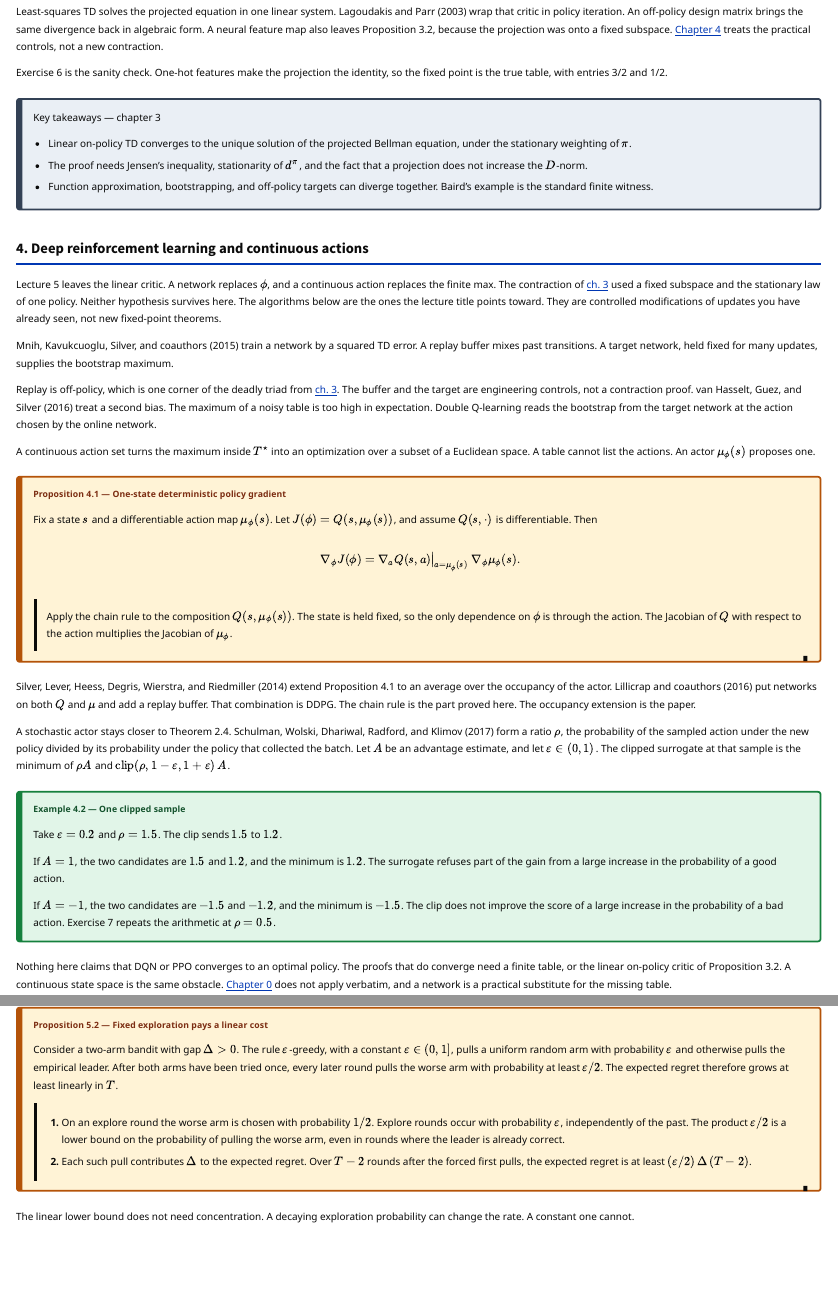
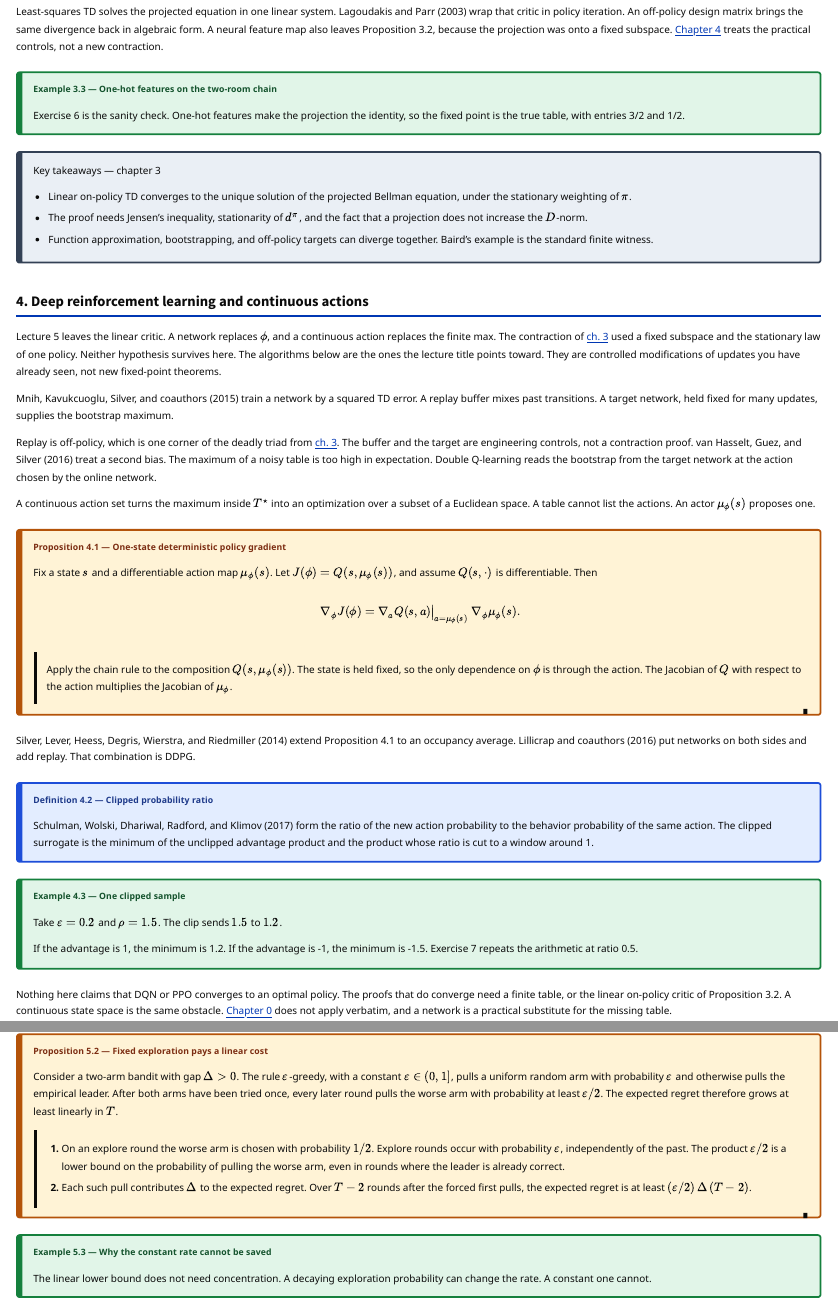
Before and after one commit to knoel99/master-mva, a Quarto document (courses/s2-reinforcement-learning/index.qmd): the page in a window 1100 px wide, from 8000 px down, and a second part further down, joined at a grey line. Rendered offline with R 4.5, knitr and Pandoc in place of Quarto, with nearby package versions.

Commit message:
fix(courses): mark three reinforcement-learning illustrations as examples
One-hot features, the clipped ratio, and the constant exploration rate are now worked examples. The unused Kakade reference is dropped. The hour grid and the airiness check still pass.

Co-authored-by: Kim NOEL <knoel99@users.noreply.github.com>

```diff
--- a/courses/s2-reinforcement-learning/index.qmd
+++ b/courses/s2-reinforcement-learning/index.qmd
@@ -430,7 +430,11 @@ Off policy, the weighting matrix is not the stationary law of the target policy.
 
 Least-squares TD solves the projected equation in one linear system. Lagoudakis and Parr (2003) wrap that critic in policy iteration. An off-policy design matrix brings the same divergence back in algebraic form. A neural feature map also leaves Proposition 3.2, because the projection was onto a fixed subspace. [Chapter 4](#ch4) treats the practical controls, not a new contraction.
 
+::: ex
+[Example 3.3 — One-hot features on the two-room chain]{.tag}
+
 Exercise 6 is the sanity check. One-hot features make the projection the identity, so the fixed point is the true table, with entries 3/2 and 1/2.
+:::
 
 ::: recap
 Key takeaways — chapter 3
@@ -466,18 +470,20 @@ Apply the chain rule to the composition $Q(s, \mu_{\phi}(s))$. The state is held
 :::
 ::::
 
-Silver, Lever, Heess, Degris, Wierstra, and Riedmiller (2014) extend Proposition 4.1 to an average over the occupancy of the actor. Lillicrap and coauthors (2016) put networks on both $Q$ and $\mu$ and add a replay buffer. That combination is DDPG. The chain rule is the part proved here. The occupancy extension is the paper.
+Silver, Lever, Heess, Degris, Wierstra, and Riedmiller (2014) extend Proposition 4.1 to an occupancy average. Lillicrap and coauthors (2016) put networks on both sides and add replay. That combination is DDPG.
 
-A stochastic actor stays closer to Theorem 2.4. Schulman, Wolski, Dhariwal, Radford, and Klimov (2017) form a ratio $\rho$, the probability of the sampled action under the new policy divided by its probability under the policy that collected the batch. Let $A$ be an advantage estimate, and let $\varepsilon \in (0, 1)$. The clipped surrogate at that sample is the minimum of $\rho A$ and $\mathrm{clip}(\rho, 1-\varepsilon, 1+\varepsilon)\, A$.
+::: def
+[Definition 4.2 — Clipped probability ratio]{.tag}
+
+Schulman, Wolski, Dhariwal, Radford, and Klimov (2017) form the ratio of the new action probability to the behavior probability of the same action. The clipped surrogate is the minimum of the unclipped advantage product and the product whose ratio is cut to a window around 1.
+:::
 
 ::: ex
-[Example 4.2 — One clipped sample]{.tag}
+[Example 4.3 — One clipped sample]{.tag}
 
 Take $\varepsilon = 0.2$ and $\rho = 1.5$. The clip sends $1.5$ to $1.2$.
 
-If $A = 1$, the two candidates are $1.5$ and $1.2$, and the minimum is $1.2$. The surrogate refuses part of the gain from a large increase in the probability of a good action.
-
-If $A = -1$, the two candidates are $-1.5$ and $-1.2$, and the minimum is $-1.5$. The clip does not improve the score of a large increase in the probability of a bad action. Exercise 7 repeats the arithmetic at $\rho = 0.5$.
+If the advantage is 1, the minimum is 1.2. If the advantage is -1, the minimum is -1.5. Exercise 7 repeats the arithmetic at ratio 0.5.
 :::
 
 Nothing here claims that DQN or PPO converges to an optimal policy. The proofs that do converge need a finite table, or the linear on-policy critic of Proposition 3.2. A continuous state space is the same obstacle. [Chapter 0](#ch0) does not apply verbatim, and a network is a practical substitute for the missing table.
@@ -519,7 +525,11 @@ Consider a two-arm bandit with gap $\Delta > 0$. The rule $\varepsilon$-greedy,
 :::
 ::::
 
+::: ex
+[Example 5.3 — Why the constant rate cannot be saved]{.tag}
+
 The linear lower bound does not need concentration. A decaying exploration probability can change the rate. A constant one cannot.
+:::
 
 Optimism replaces the forced random pull by a bonus. UCRL2, from Jaksch, Ortner, and Auer (2010), keeps a confidence set on transitions and mean rewards. Extended value iteration plans for the best model inside that set. The agent follows the plan, updates the counts, and rebuilds the set.
 
```
Also changed, not shown: courses/s2-reinforcement-learning/index.html, courses/s2-reinforcement-learning/index.qmd (1 more changed lines).
